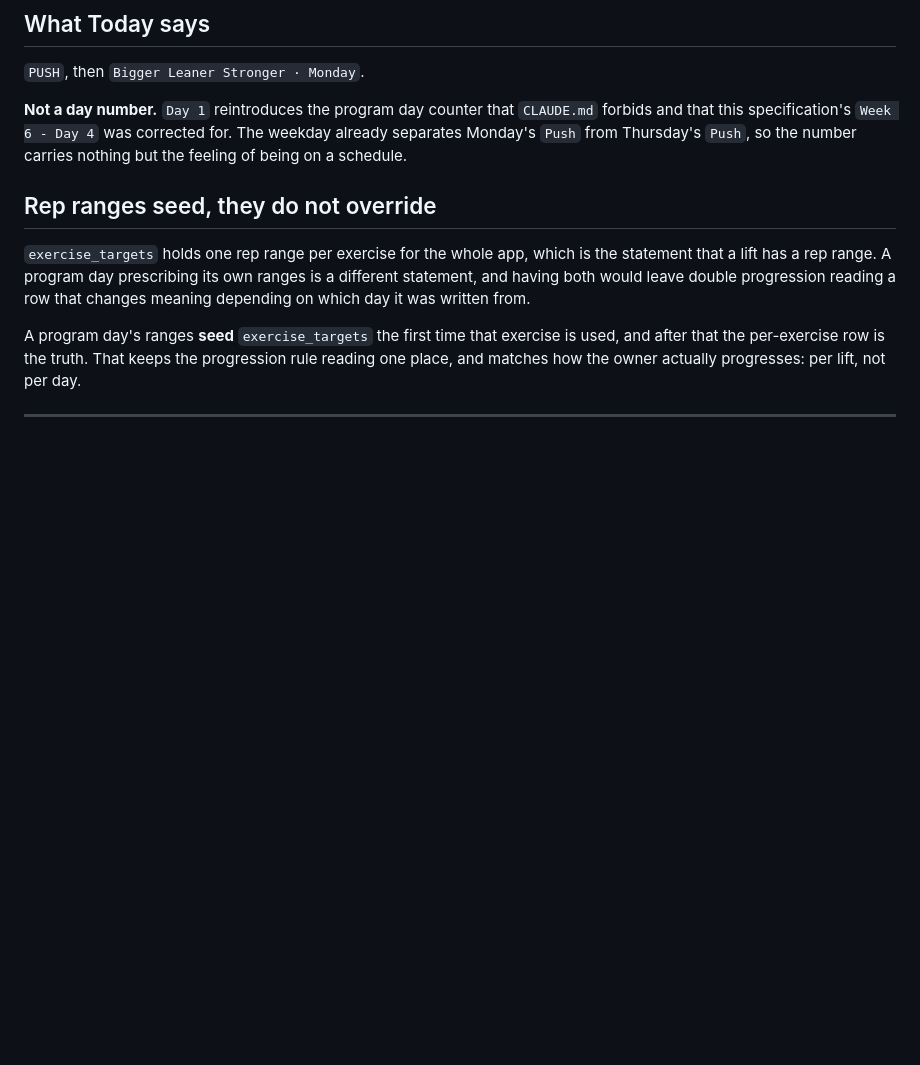
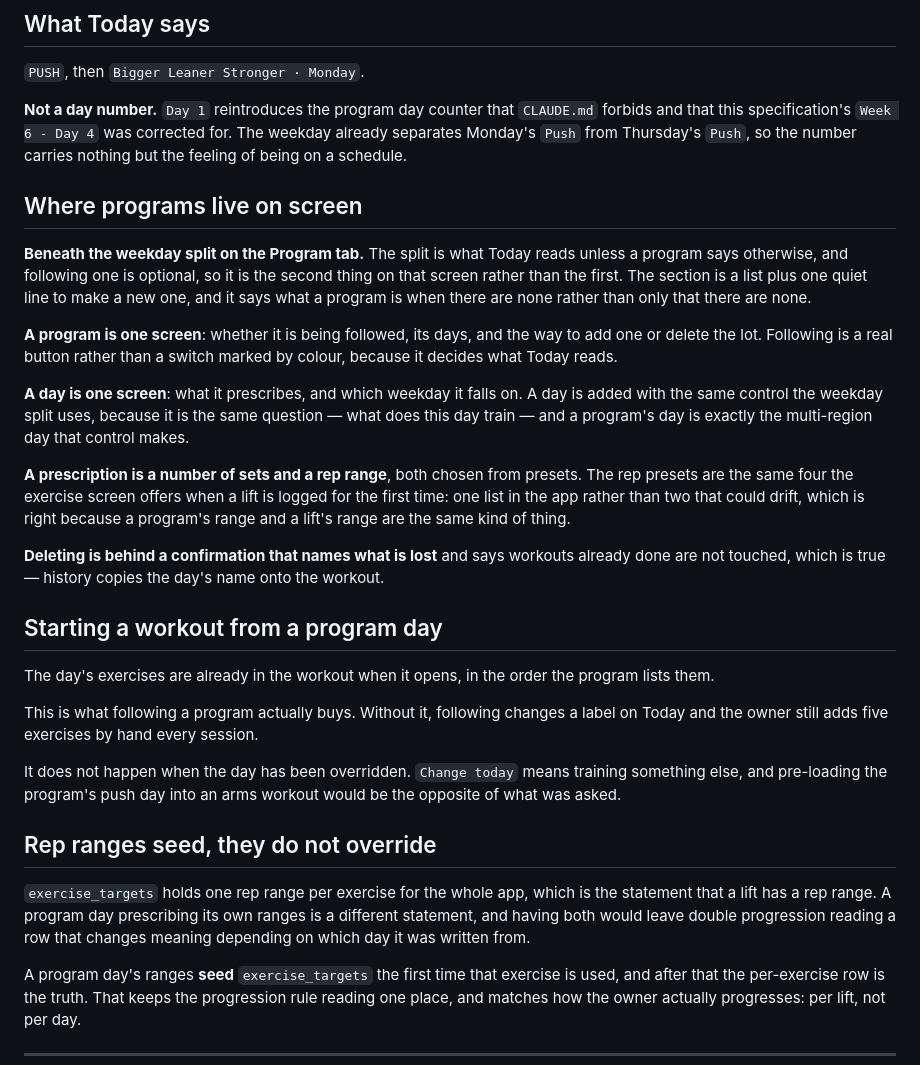
Before and after one commit to btoyn/REIGN, a Markdown page: docs/design/REIGN_UI_SPEC.md, the part around the change. GitHub-like rendering; blank space fills up the shorter version.

Commit message:
Spec: where programs live, and what starting one actually does
The program section said what the tables hold and what Today says, and
nothing about the screens. This adds them: programs sit beneath the weekday
split because following one is optional, a program is one screen and a day
is another, and a day is added with the same control the split uses because
it is the same question.

Also states the thing that makes following worth doing at all. The day's
exercises are already in the workout when it opens, and that does not
happen when the day has been overridden, because Change today means
training something else.

```diff
--- a/docs/design/REIGN_UI_SPEC.md
+++ b/docs/design/REIGN_UI_SPEC.md
@@ -497,6 +497,45 @@ survives a program being changed or deleted.
 `CLAUDE.md` forbids and that this specification's `Week 6 - Day 4` was corrected
 for. The weekday already separates Monday's `Push` from Thursday's `Push`, so
 the number carries nothing but the feeling of being on a schedule.
+
+## Where programs live on screen
+
+**Beneath the weekday split on the Program tab.** The split is what Today reads
+unless a program says otherwise, and following one is optional, so it is the
+second thing on that screen rather than the first. The section is a list plus
+one quiet line to make a new one, and it says what a program is when there are
+none rather than only that there are none.
+
+**A program is one screen**: whether it is being followed, its days, and the way
+to add one or delete the lot. Following is a real button rather than a switch
+marked by colour, because it decides what Today reads.
+
+**A day is one screen**: what it prescribes, and which weekday it falls on. A
+day is added with the same control the weekday split uses, because it is the
+same question — what does this day train — and a program's day is exactly the
+multi-region day that control makes.
+
+**A prescription is a number of sets and a rep range**, both chosen from
+presets. The rep presets are the same four the exercise screen offers when a
+lift is logged for the first time: one list in the app rather than two that
+could drift, which is right because a program's range and a lift's range are the
+same kind of thing.
+
+**Deleting is behind a confirmation that names what is lost** and says workouts
+already done are not touched, which is true — history copies the day's name onto
+the workout.
+
+## Starting a workout from a program day
+
+The day's exercises are already in the workout when it opens, in the order the
+program lists them.
+
+This is what following a program actually buys. Without it, following changes a
+label on Today and the owner still adds five exercises by hand every session.
+
+It does not happen when the day has been overridden. `Change today` means
+training something else, and pre-loading the program's push day into an arms
+workout would be the opposite of what was asked.
 
 ## Rep ranges seed, they do not override
 
```
